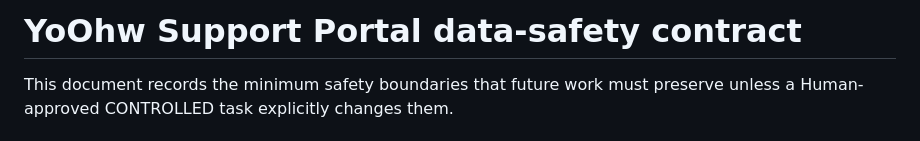
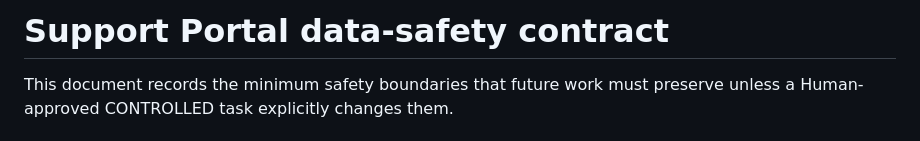
Before and after one commit to yoohwz/yoohw-support-portal, a Markdown page: docs/support-data-safety.md, the part around the change. Drawn GitHub-style.

Commit message:
docs: align safety contract product name

```diff
--- a/docs/support-data-safety.md
+++ b/docs/support-data-safety.md
@@ -1,4 +1,4 @@
-# YoOhw Support Portal data-safety contract
+# Support Portal data-safety contract
 
 This document records the minimum safety boundaries that future work must preserve unless a Human-approved CONTROLLED task explicitly changes them.
 
```
